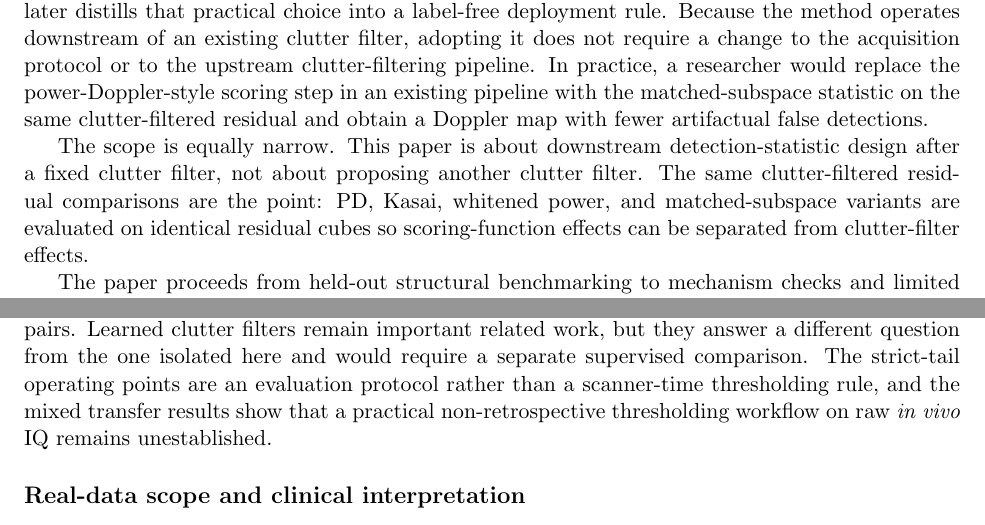
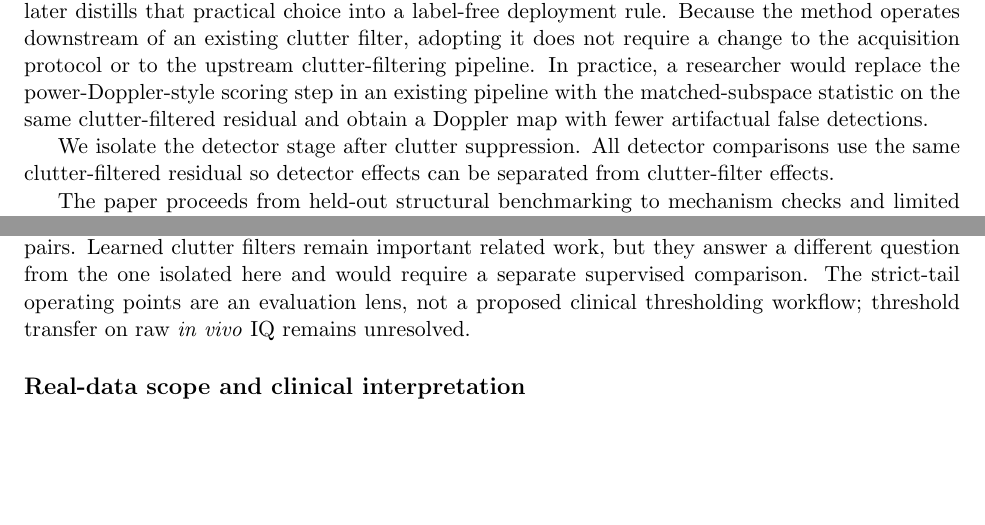
Before and after one commit to ArthurShune/fus-detectors, a LaTeX paper (paper/manuscript.tex): two parts of pages 2 and 31 of 59, joined at a grey line, cut so that both start at the same text, the shorter picture padded with empty space. Compiled offline with pdfLaTeX.

Commit message:
Tighten repeated scope and threshold framing

```diff
--- a/paper/manuscript.tex
+++ b/paper/manuscript.tex
@@ -124,7 +124,7 @@ After ordinary clutter suppression, the method asks a local question: within a s
 Because the method operates downstream of an existing clutter filter, adopting it does not require a change to the acquisition protocol or to the upstream clutter-filtering pipeline.
 In practice, a researcher would replace the power-Doppler-style scoring step in an existing pipeline with the matched-subspace statistic on the same clutter-filtered residual and obtain a Doppler map with fewer artifactual false detections.
 
-The scope is equally narrow. This paper is about downstream detection-statistic design after a fixed clutter filter, not about proposing another clutter filter. The same clutter-filtered residual comparisons are the point: PD, Kasai, whitened power, and matched-subspace variants are evaluated on identical residual cubes so scoring-function effects can be separated from clutter-filter effects.
+We isolate the detector stage after clutter suppression. All detector comparisons use the same clutter-filtered residual so detector effects can be separated from clutter-filter effects.
 
 The paper proceeds from held-out structural benchmarking to mechanism checks and limited real-IQ audits. We use the short labels kWave-Stress, Gammex-Struct, SIMUS-Struct-Mobile, SIMUS-Struct-Intraop, ULM-CoreShell, ULM-Motion, and Shin-ProxyMotion throughout; SIMUS-Struct denotes the paired mobile and intra-operative structural benchmark.
 
@@ -955,7 +955,7 @@ A leakage ablation confirms that conditional execution can inflate apparent perf
 \subsection*{What the detector family adds}
 Post-beamformed fUS benefits from a better detection statistic, not only from a better clutter filter. The mechanism is setting-dependent: matched-subspace geometry drives the held-out SIMUS and labeled-brain gains, whereas local slow-time whitening becomes more important in short-ensemble or structure-concentration settings. Gammex-Struct is the clearest counterexample to a universal matched-subspace claim, because on the same phantom residual whitened power is stronger than the matched-subspace ratio. The result is therefore a detector family with a clear fixed default and narrower whitened variants, not one statistic that wins everywhere.
 
-For a practitioner, the immediate implication is simple: the same SVD residual already used in an existing pipeline can yield a more reliable Doppler map by changing only the final detection statistic. On the held-out same-residual benchmark, the fixed statistic lowers intra-operative nuisance FPR from 0.998 for Kasai to 0.004 at matched 50\% target-flow recall, while the separate best-chain benchmark yields zero observed nuisance detections on all four held-out seed-setting pairs. Learned clutter filters remain important related work, but they answer a different question from the one isolated here and would require a separate supervised comparison. The strict-tail operating points are an evaluation protocol rather than a scanner-time thresholding rule, and the mixed transfer results show that a practical non-retrospective thresholding workflow on raw \emph{in vivo} IQ remains unestablished.
+For a practitioner, the immediate implication is simple: the same SVD residual already used in an existing pipeline can yield a more reliable Doppler map by changing only the final detection statistic. On the held-out same-residual benchmark, the fixed statistic lowers intra-operative nuisance FPR from 0.998 for Kasai to 0.004 at matched 50\% target-flow recall, while the separate best-chain benchmark yields zero observed nuisance detections on all four held-out seed-setting pairs. Learned clutter filters remain important related work, but they answer a different question from the one isolated here and would require a separate supervised comparison. The strict-tail operating points are an evaluation lens, not a proposed clinical thresholding workflow; threshold transfer on raw \emph{in vivo} IQ remains unresolved.
 
 \subsection*{Real-data scope and clinical interpretation}
 Most public \emph{in vivo} fUS releases do not preserve the raw high-PRF complex IQ and metadata needed for independent detector evaluation after beamforming. For that reason, the strongest efficacy evidence in this paper still comes from labeled simulations and structurally labeled phantom data, while the open real-IQ sections are narrower robustness and structural audits. The ULM-CoreShell result is directionally positive but modest, and only the fully whitened variant shows a clear advantage there. The real-data contribution is therefore improved vascular and artifact discrimination at the detector stage, not biological inference or real-data functional task validation.
```
Also changed, not shown: paper/preprint.pdf.
